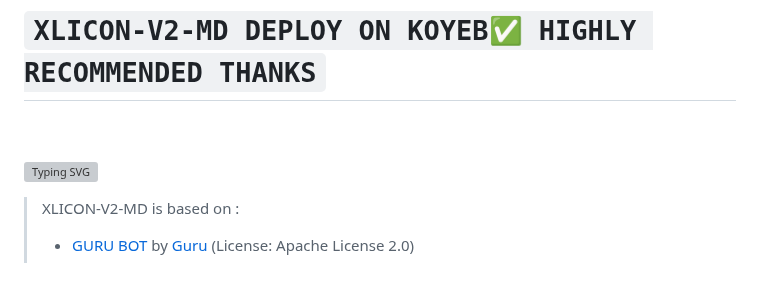
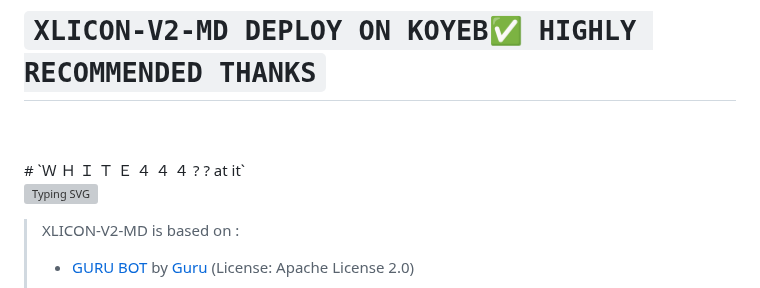
Before and after one commit to salmanytofficial/XLICON-V2-MD, a Markdown page: README.md, the part around the change. Drawn GitHub-style; grey boxes are pictures that could not be loaded.

```diff
--- a/README.md
+++ b/README.md
@@ -1,6 +1,7 @@
 # `XLICON-V2-MD DEPLOY ON KOYEB✅ HIGHLY RECOMMENDED THANKS`
 <br>
 <br>
+# `Ｗ  Ｈ Ｉ Ｔ Ｅ ４ ４ ４    ?  ? at it`
 
 
 ![Typing SVG](https://readme-typing-svg.demolab.com?font=Ribeye&size=50&pause=1000&color=ff0000&center=true&width=900&height=100&lines=Its%20XLICON-V2-MD;%20Multi-Device%20WhatsApp%20Bot;%20Developed%20By%20SALMAN%20AHMAD)
```
